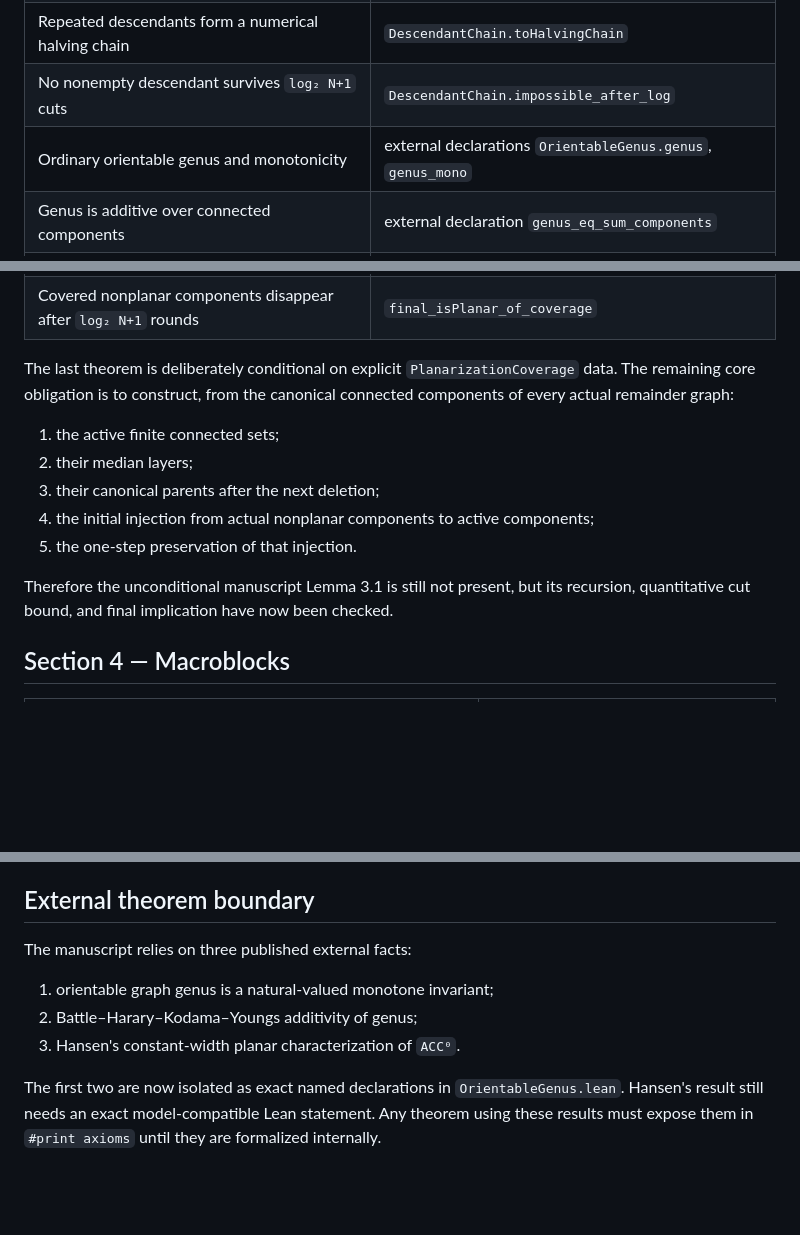
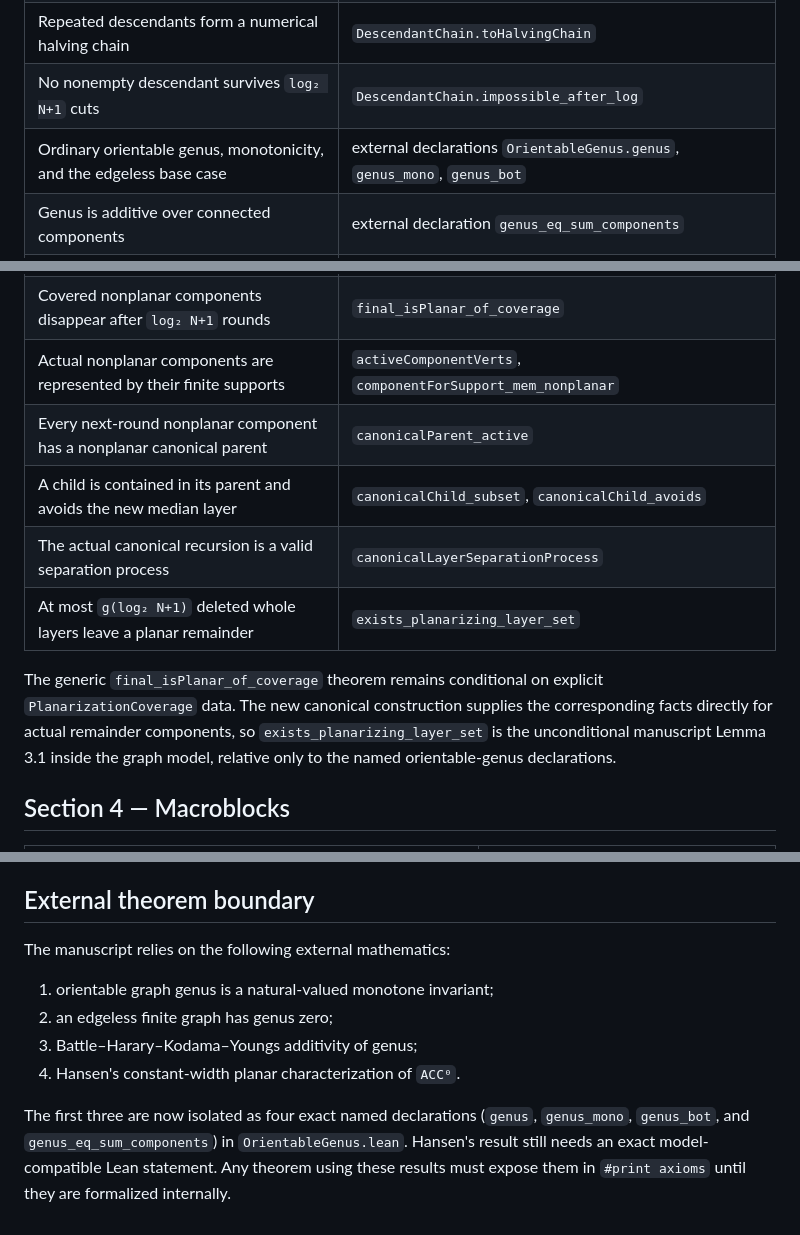
Before and after one commit to Grisha-Pochuev/allender-polylog-genus-lean, a Markdown page: docs/source-alignment.md, 3 parts joined by grey strips. Drawn GitHub-style; blank space fills up the shorter version.

Commit message:
docs: update docs/source-alignment.md for canonical planarization

```diff
--- a/docs/source-alignment.md
+++ b/docs/source-alignment.md
@@ -29,7 +29,7 @@ The source model pads every layer to the fixed width. Output-location convention
 | A descendant has at most half the parent cardinality | `DescendantAfterCut.card_halves` |
 | Repeated descendants form a numerical halving chain | `DescendantChain.toHalvingChain` |
 | No nonempty descendant survives `log₂ N+1` cuts | `DescendantChain.impossible_after_log` |
-| Ordinary orientable genus and monotonicity | external declarations `OrientableGenus.genus`, `genus_mono` |
+| Ordinary orientable genus, monotonicity, and the edgeless base case | external declarations `OrientableGenus.genus`, `genus_mono`, `genus_bot` |
 | Genus is additive over connected components | external declaration `genus_eq_sum_components` |
 | At most `g` components are nonplanar when total genus is at most `g` | `nonplanarComponents_card_le_genus` |
 | Deleting layers cannot increase genus | `genus_deleteLayers_le` |
@@ -37,16 +37,17 @@ The source model pads every layer to the fixed width. Output-location convention
 | The cumulative number of distinct cuts after `t` rounds is at most `g*t` | `cumulativeCuts_card_le_mul` |
 | Initial coverage plus one-step preservation yields coverage at every round | `PlanarizationCoverage.coverageAt` |
 | Covered nonplanar components disappear after `log₂ N+1` rounds | `final_isPlanar_of_coverage` |
+| Actual nonplanar components are represented by their finite supports | `activeComponentVerts`, `componentForSupport_mem_nonplanar` |
+| Every next-round nonplanar component has a nonplanar canonical parent | `canonicalParent_active` |
+| A child is contained in its parent and avoids the new median layer | `canonicalChild_subset`, `canonicalChild_avoids` |
+| The actual canonical recursion is a valid separation process | `canonicalLayerSeparationProcess` |
+| At most `g(log₂ N+1)` deleted whole layers leave a planar remainder | `exists_planarizing_layer_set` |
 
-The last theorem is deliberately conditional on explicit `PlanarizationCoverage` data. The remaining core obligation is to construct, from the canonical connected components of every actual remainder graph:
-
-1. the active finite connected sets;
-2. their median layers;
-3. their canonical parents after the next deletion;
-4. the initial injection from actual nonplanar components to active components;
-5. the one-step preservation of that injection.
-
-Therefore the unconditional manuscript Lemma 3.1 is still not present, but its recursion, quantitative cut bound, and final implication have now been checked.
+The generic `final_isPlanar_of_coverage` theorem remains conditional on explicit
+`PlanarizationCoverage` data.  The new canonical construction supplies the
+corresponding facts directly for actual remainder components, so
+`exists_planarizing_layer_set` is the unconditional manuscript Lemma 3.1 inside
+the graph model, relative only to the named orientable-genus declarations.
 
 ## Section 4 — Macroblocks
 
@@ -116,10 +117,15 @@ is present. The root module verifies the source-aligned lemmas and conditional r
 
 ## External theorem boundary
 
-The manuscript relies on three published external facts:
+The manuscript relies on the following external mathematics:
 
 1. orientable graph genus is a natural-valued monotone invariant;
-2. Battle–Harary–Kodama–Youngs additivity of genus;
-3. Hansen's constant-width planar characterization of `ACC⁰`.
+2. an edgeless finite graph has genus zero;
+3. Battle–Harary–Kodama–Youngs additivity of genus;
+4. Hansen's constant-width planar characterization of `ACC⁰`.
 
-The first two are now isolated as exact named declarations in `OrientableGenus.lean`. Hansen's result still needs an exact model-compatible Lean statement. Any theorem using these results must expose them in `#print axioms` until they are formalized internally.
+The first three are now isolated as four exact named declarations (`genus`,
+`genus_mono`, `genus_bot`, and `genus_eq_sum_components`) in
+`OrientableGenus.lean`. Hansen's result still needs an exact model-compatible
+Lean statement. Any theorem using these results must expose them in
+`#print axioms` until they are formalized internally.
```
